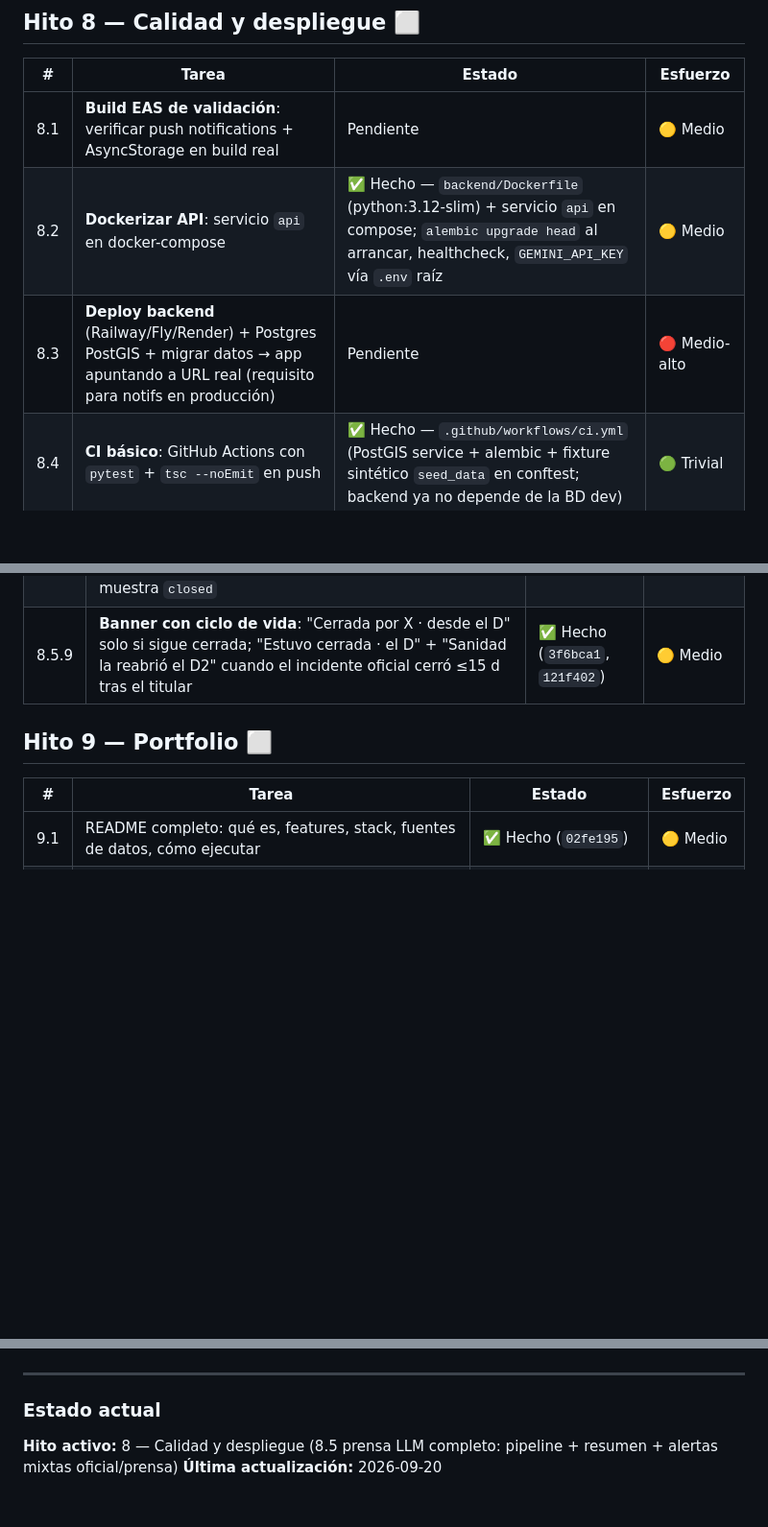
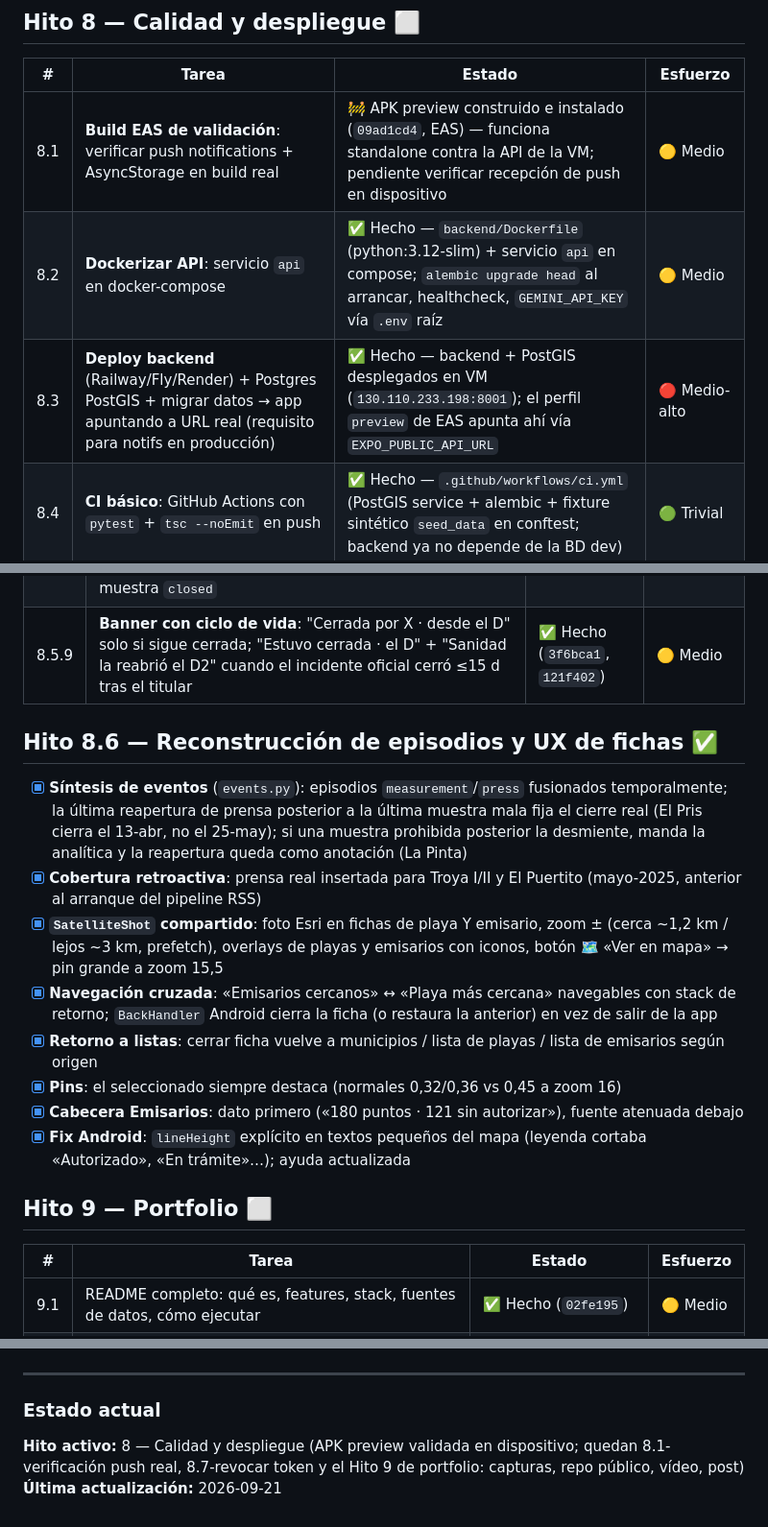
Before and after one commit to ayozegr05/checkcoast-tenerife, a Markdown page: ROADMAP.md, 3 parts joined by grey strips. Shown at 96% size. Drawn GitHub-style; blank space fills up the shorter version.

Commit message:
Roadmap: hito 8.6 (episodios + UX fichas), 8.1 en verificacion, 8.3 desplegado
Generated with [Devin](https://devin.ai)

Co-Authored-By: Devin <158243242+devin-ai-integration[bot]@users.noreply.github.com>

```diff
--- a/ROADMAP.md
+++ b/ROADMAP.md
@@ -161,9 +161,9 @@ Tres niveles, en orden de impacto/esfuerzo:
 
 | # | Tarea | Estado | Esfuerzo |
 |---|-------|--------|----------|
-| 8.1 | **Build EAS de validación**: verificar push notifications + AsyncStorage en build real | Pendiente | 🟡 Medio |
+| 8.1 | **Build EAS de validación**: verificar push notifications + AsyncStorage en build real | 🚧 APK preview construido e instalado (`09ad1cd4`, EAS) — funciona standalone contra la API de la VM; pendiente verificar recepción de push en dispositivo | 🟡 Medio |
 | 8.2 | **Dockerizar API**: servicio `api` en docker-compose | ✅ Hecho — `backend/Dockerfile` (python:3.12-slim) + servicio `api` en compose; `alembic upgrade head` al arrancar, healthcheck, `GEMINI_API_KEY` vía `.env` raíz | 🟡 Medio |
-| 8.3 | **Deploy backend** (Railway/Fly/Render) + Postgres PostGIS + migrar datos → app apuntando a URL real (requisito para notifs en producción) | Pendiente | 🔴 Medio-alto |
+| 8.3 | **Deploy backend** (Railway/Fly/Render) + Postgres PostGIS + migrar datos → app apuntando a URL real (requisito para notifs en producción) | ✅ Hecho — backend + PostGIS desplegados en VM (`130.110.233.198:8001`); el perfil `preview` de EAS apunta ahí vía `EXPO_PUBLIC_API_URL` | 🔴 Medio-alto |
 | 8.4 | **CI básico**: GitHub Actions con `pytest` + `tsc --noEmit` en push | ✅ Hecho — `.github/workflows/ci.yml` (PostGIS service + alembic + fixture sintético `seed_data` en conftest; backend ya no depende de la BD dev) | 🟢 Trivial |
 | 8.5 | Tests frontend mínimos (jest-expo): lógica agrupación PM→playa, orden por estado | ✅ Hecho — 22 tests en `__tests__/` (lógica pura extraída a `lib/beachGroups.ts`, `lib/press.ts`, `lib/format.ts`) | 🟡 Medio |
 | 8.6 | Actualizar a Node LTS (Expo pide ≥20.19.4, hoy 20.12.2) | ✅ Hecho — Node 24.21.0 LTS vía nvm (`nvm use 24.21.0`) | 🟢 Trivial |
@@ -187,6 +187,31 @@ locales → LLM extrae playa/evento/causa → se muestra etiquetado como
 | 8.5.8 | **Alertas de prensa en `/alerts`**: cierre/aviso según prensa entra en la lista normal (`via="press"`); verificación mixta — oficial open + cierre fresco ≤14 d alerta (lag de Náyade), `closed_at` posterior al titular = reapertura probada, sin cobertura <21 d no alerta; warning oficial + prensa dominada por cierres ⇒ se muestra `closed` | ✅ Hecho (`bf08a1d`, `27e1ad9`, `3418e7d`) | 🔴 Alto |
 | 8.5.9 | **Banner con ciclo de vida**: "Cerrada por X · desde el D" solo si sigue cerrada; "Estuvo cerrada · el D" + "Sanidad la reabrió el D2" cuando el incidente oficial cerró ≤15 d tras el titular | ✅ Hecho (`3f6bca1`, `121f402`) | 🟡 Medio |
 
+## Hito 8.6 — Reconstrucción de episodios y UX de fichas ✅
+
+- [x] **Síntesis de eventos** (`events.py`): episodios `measurement`/`press`
+  fusionados temporalmente; la última reapertura de prensa posterior a la
+  última muestra mala fija el cierre real (El Pris cierra el 13-abr, no el
+  25-may); si una muestra prohibida posterior la desmiente, manda la
+  analítica y la reapertura queda como anotación (La Pinta)
+- [x] **Cobertura retroactiva**: prensa real insertada para Troya I/II y
+  El Puertito (mayo-2025, anterior al arranque del pipeline RSS)
+- [x] **`SatelliteShot` compartido**: foto Esri en fichas de playa Y
+  emisario, zoom ± (cerca ~1,2 km / lejos ~3 km, prefetch), overlays de
+  playas y emisarios con iconos, botón 🗺 «Ver en mapa» → pin grande a
+  zoom 15,5
+- [x] **Navegación cruzada**: «Emisarios cercanos» ↔ «Playa más cercana»
+  navegables con stack de retorno; `BackHandler` Android cierra la ficha
+  (o restaura la anterior) en vez de salir de la app
+- [x] **Retorno a listas**: cerrar ficha vuelve a municipios / lista de
+  playas / lista de emisarios según origen
+- [x] **Pins**: el seleccionado siempre destaca (normales 0,32/0,36 vs
+  0,45 a zoom 16)
+- [x] **Cabecera Emisarios**: dato primero («180 puntos · 121 sin
+  autorizar»), fuente atenuada debajo
+- [x] **Fix Android**: `lineHeight` explícito en textos pequeños del mapa
+  (leyenda cortaba «Autorizado», «En trámite»…); ayuda actualizada
+
 ## Hito 9 — Portfolio ⬜
 
 | # | Tarea | Estado | Esfuerzo |
@@ -202,6 +227,7 @@ locales → LLM extrae playa/evento/causa → se muestra etiquetado como
 ---
 
 ### Estado actual
-**Hito activo:** 8 — Calidad y despliegue (8.5 prensa LLM completo:
-pipeline + resumen + alertas mixtas oficial/prensa)
-**Última actualización:** 2026-09-20
+**Hito activo:** 8 — Calidad y despliegue (APK preview validada en
+dispositivo; quedan 8.1-verificación push real, 8.7-revocar token y el
+Hito 9 de portfolio: capturas, repo público, vídeo, post)
+**Última actualización:** 2026-09-21
```
